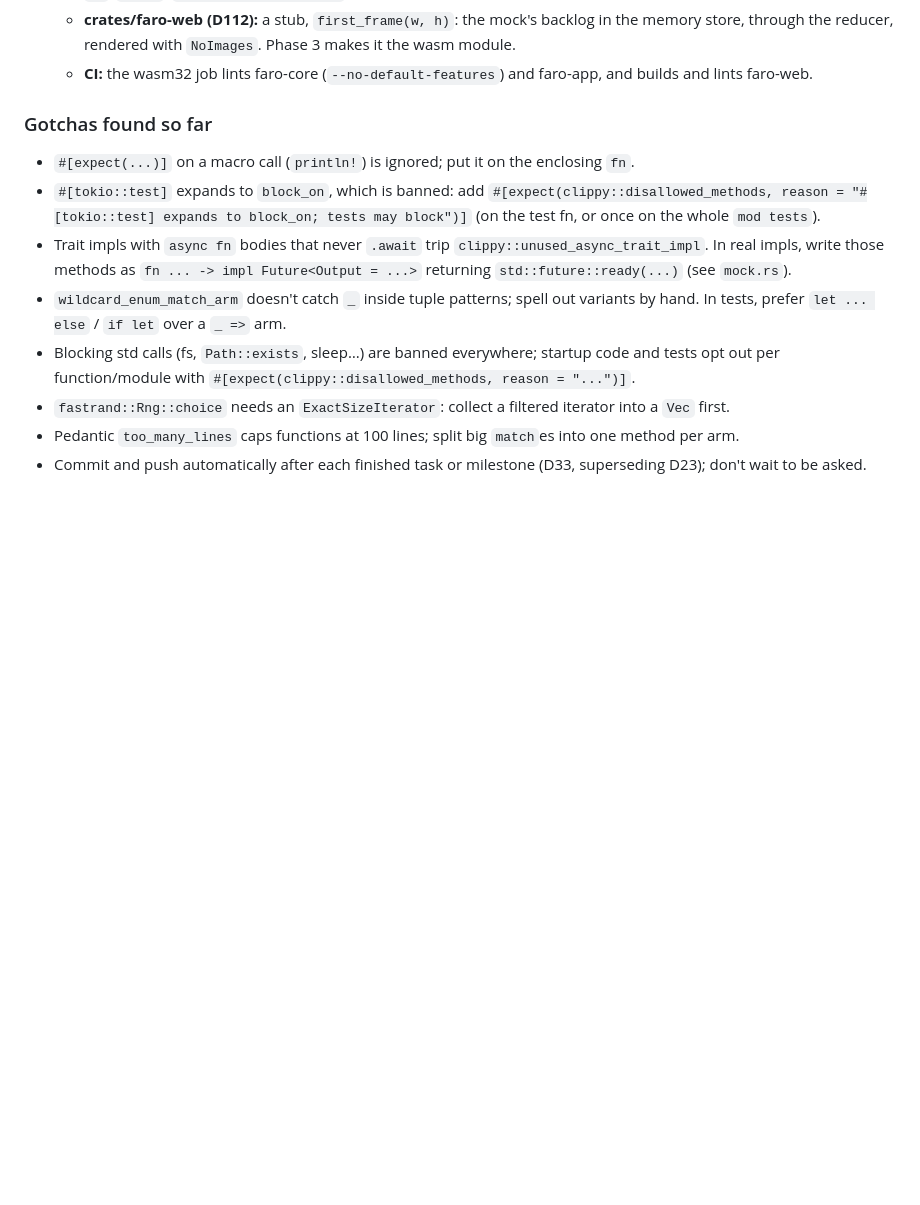
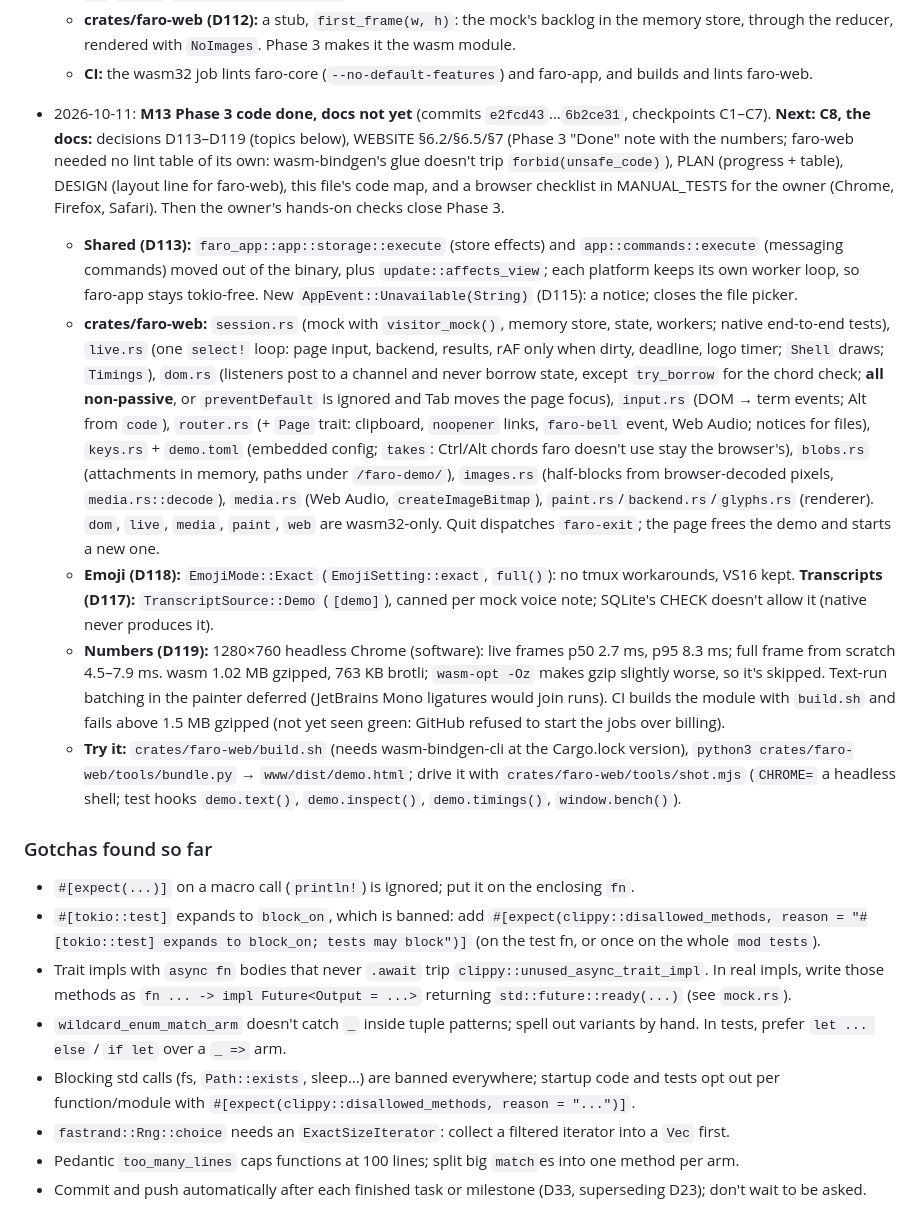
Before and after one commit to harababurel/faro, a Markdown page: AGENTS.md, the part around the change. GitHub-like rendering; blank space fills up the shorter version.

Commit message:
AGENTS.md: record where M13 Phase 3 stands and what's next

```diff
--- a/AGENTS.md
+++ b/AGENTS.md
@@ -141,6 +141,12 @@ A terminal (TUI) client for Signal, written in Rust, built for people who run ev
   - **crates/faro-app (D111):** state, reducer, key map, palette, input, timeline, events, `ui`, `theme` (+ `themes/`), `version` (+ `build.rs`), `fixtures` (`test-support` feature for the binary's tests). No target `cfg`: faro's own `app::term_event` (the binary converts crossterm's in `tui/input.rs`; unknown keys become `KeyCode::Other`), `faro_core::rt::Instant`, the `app::image_cache::ImageCache` trait (the binary's `Images` implements it; decodes reach the cache on its own channel, not as an `AppEvent`). `crates/faro` re-exports faro-app's modules as `app::…`, `ui`, `theme`. `tests/architecture.rs` keeps native-only crates out of its manifest.
   - **crates/faro-web (D112):** a stub, `first_frame(w, h)`: the mock's backlog in the memory store, through the reducer, rendered with `NoImages`. Phase 3 makes it the wasm module.
   - **CI:** the wasm32 job lints faro-core (`--no-default-features`) and faro-app, and builds and lints faro-web.
+- 2026-10-11: **M13 Phase 3 code done, docs not yet** (commits `e2fcd43`…`6b2ce31`, checkpoints C1–C7). **Next: C8, the docs:** decisions D113–D119 (topics below), WEBSITE §6.2/§6.5/§7 (Phase 3 "Done" note with the numbers; faro-web needed no lint table of its own: wasm-bindgen's glue doesn't trip `forbid(unsafe_code)`), PLAN (progress + table), DESIGN (layout line for faro-web), this file's code map, and a browser checklist in MANUAL_TESTS for the owner (Chrome, Firefox, Safari). Then the owner's hands-on checks close Phase 3.
+  - **Shared (D113):** `faro_app::app::storage::execute` (store effects) and `app::commands::execute` (messaging commands) moved out of the binary, plus `update::affects_view`; each platform keeps its own worker loop, so faro-app stays tokio-free. New `AppEvent::Unavailable(String)` (D115): a notice; closes the file picker.
+  - **crates/faro-web:** `session.rs` (mock with `visitor_mock()`, memory store, state, workers; native end-to-end tests), `live.rs` (one `select!` loop: page input, backend, results, rAF only when dirty, deadline, logo timer; `Shell` draws; `Timings`), `dom.rs` (listeners post to a channel and never borrow state, except `try_borrow` for the chord check; **all non-passive**, or `preventDefault` is ignored and Tab moves the page focus), `input.rs` (DOM → term events; Alt from `code`), `router.rs` (+ `Page` trait: clipboard, `noopener` links, `faro-bell` event, Web Audio; notices for files), `keys.rs` + `demo.toml` (embedded config; `takes`: Ctrl/Alt chords faro doesn't use stay the browser's), `blobs.rs` (attachments in memory, paths under `/faro-demo/`), `images.rs` (half-blocks from browser-decoded pixels, `media.rs::decode`), `media.rs` (Web Audio, `createImageBitmap`), `paint.rs`/`backend.rs`/`glyphs.rs` (renderer). `dom`, `live`, `media`, `paint`, `web` are wasm32-only. Quit dispatches `faro-exit`; the page frees the demo and starts a new one.
+  - **Emoji (D118):** `EmojiMode::Exact` (`EmojiSetting::exact`, `full()`): no tmux workarounds, VS16 kept. **Transcripts (D117):** `TranscriptSource::Demo` (`[demo]`), canned per mock voice note; SQLite's CHECK doesn't allow it (native never produces it).
+  - **Numbers (D119):** 1280×760 headless Chrome (software): live frames p50 2.7 ms, p95 8.3 ms; full frame from scratch 4.5–7.9 ms. wasm 1.02 MB gzipped, 763 KB brotli; `wasm-opt -Oz` makes gzip slightly worse, so it's skipped. Text-run batching in the painter deferred (JetBrains Mono ligatures would join runs). CI builds the module with `build.sh` and fails above 1.5 MB gzipped (not yet seen green: GitHub refused to start the jobs over billing).
+  - **Try it:** `crates/faro-web/build.sh` (needs wasm-bindgen-cli at the Cargo.lock version), `python3 crates/faro-web/tools/bundle.py` → `www/dist/demo.html`; drive it with `crates/faro-web/tools/shot.mjs` (`CHROME=` a headless shell; test hooks `demo.text()`, `demo.inspect()`, `demo.timings()`, `window.bench()`).
 
 ### Gotchas found so far
 
```
